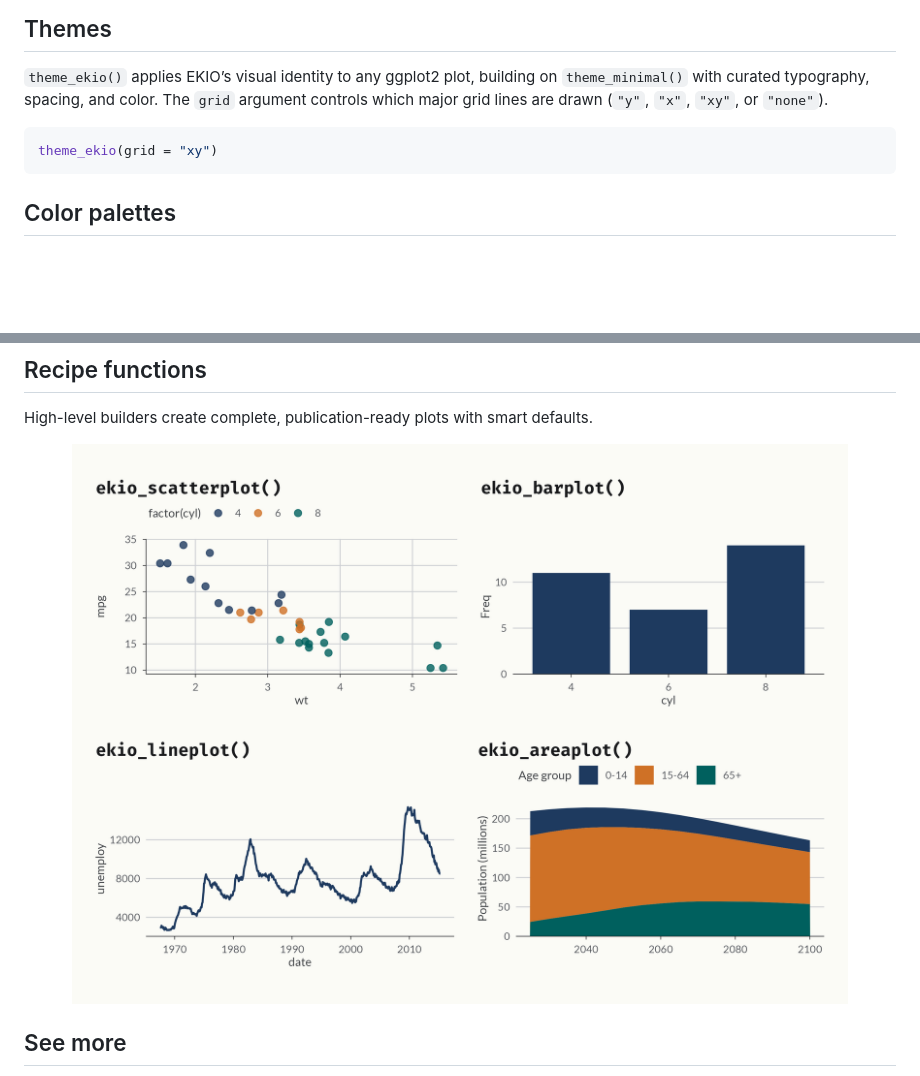
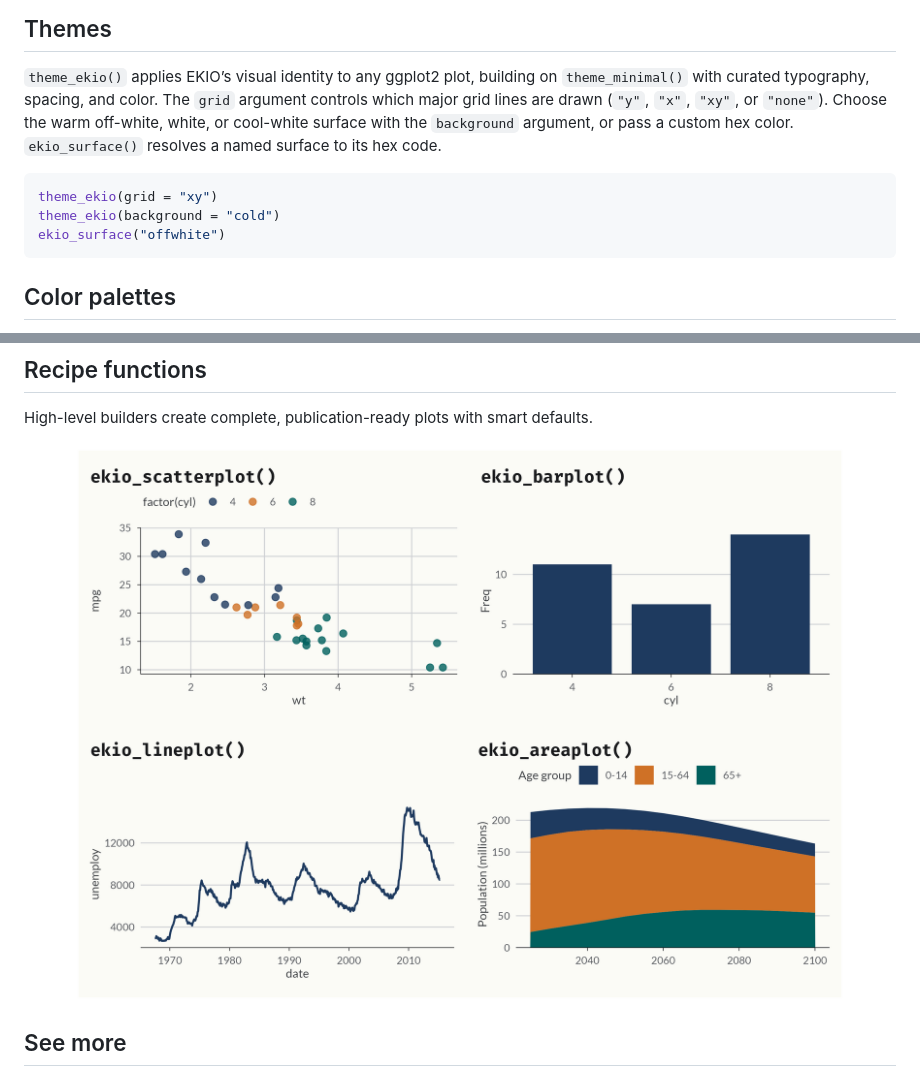
Before and after one commit to viniciusoike/ekioplot, a Markdown page: README.md, 2 parts joined by grey strips. Rendered like a GitHub page; pictures changed too: man/figures/README-recipes.png; blank space fills up the shorter version.

Commit message:
docs: update surfaces and palette guidance
- Document named plot surfaces and custom backgrounds
- Refresh README badge and recipe figure
- Clarify diverging palette shade guidance

````diff
--- a/README.md
+++ b/README.md
@@ -71,10 +72,14 @@ pak::pak("viniciusoike/ekioplot")
 `theme_ekio()` applies EKIO’s visual identity to any ggplot2 plot,
 building on `theme_minimal()` with curated typography, spacing, and
 color. The `grid` argument controls which major grid lines are drawn
-(`"y"`, `"x"`, `"xy"`, or `"none"`).
+(`"y"`, `"x"`, `"xy"`, or `"none"`). Choose the warm off-white, white,
+or cool-white surface with the `background` argument, or pass a custom
+hex color. `ekio_surface()` resolves a named surface to its hex code.
 
 ``` r
 theme_ekio(grid = "xy")
+theme_ekio(background = "cold")
+ekio_surface("offwhite")
 ```
 
 ## Color palettes
````
Also changed, not shown: other parts of README.md (+2 -1 lines), 4 other files.
